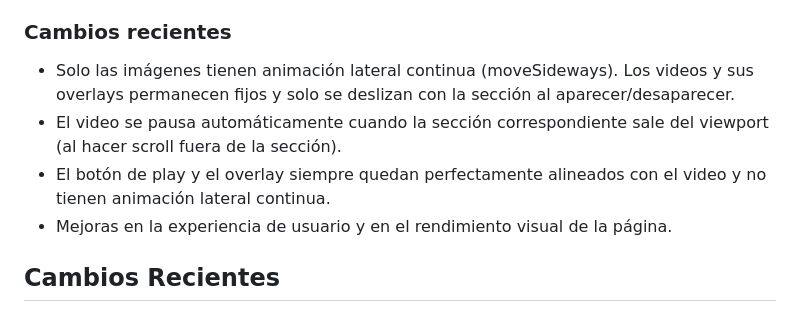
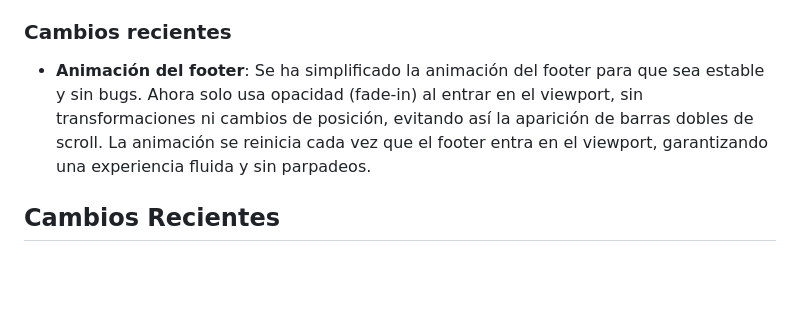
Before and after one commit to Luisantonio3005/Pagina-delitos-informaticos, a Markdown page: README.md, the part around the change. GitHub-like rendering; blank space fills up the shorter version.

Commit message:
docs: actualizar README con cambios en la animación del footer

```diff
--- a/README.md
+++ b/README.md
@@ -394,10 +394,7 @@
 
 ### Cambios recientes
 
-- Solo las imágenes tienen animación lateral continua (moveSideways). Los videos y sus overlays permanecen fijos y solo se deslizan con la sección al aparecer/desaparecer.
-- El video se pausa automáticamente cuando la sección correspondiente sale del viewport (al hacer scroll fuera de la sección).
-- El botón de play y el overlay siempre quedan perfectamente alineados con el video y no tienen animación lateral continua.
-- Mejoras en la experiencia de usuario y en el rendimiento visual de la página.
+- **Animación del footer**: Se ha simplificado la animación del footer para que sea estable y sin bugs. Ahora solo usa opacidad (fade-in) al entrar en el viewport, sin transformaciones ni cambios de posición, evitando así la aparición de barras dobles de scroll. La animación se reinicia cada vez que el footer entra en el viewport, garantizando una experiencia fluida y sin parpadeos.
 
 ## Cambios Recientes
 
```
